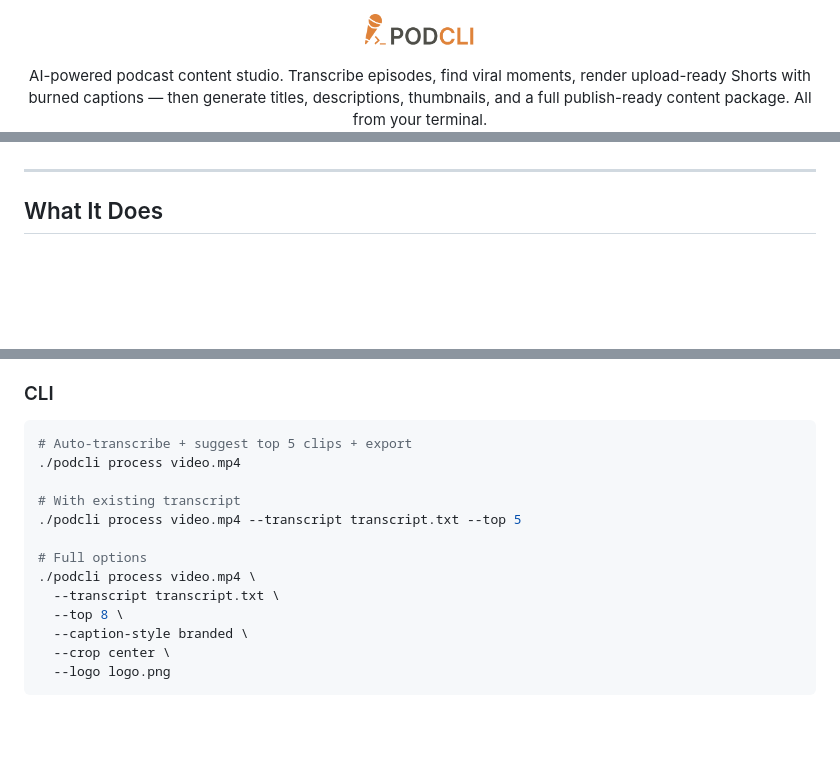
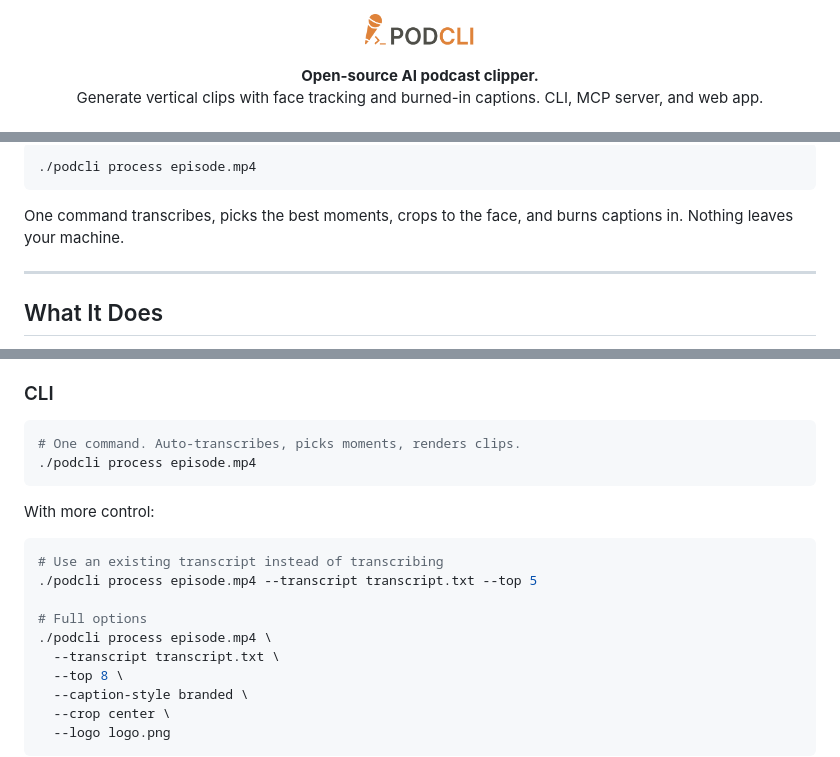
Before and after one commit to nmbrthirteen/podcli, a Markdown page: README.md, 3 parts joined by grey strips. GitHub-like rendering; blank space fills up the shorter version.

````diff
--- a/README.md
+++ b/README.md
@@ -1,6 +1,8 @@
 <p align="center">
   <img src="public/podcli-logo-transparent.png" height="36" alt="podcli" />
 </p>
+
 <p align="center">
-  AI-powered podcast content studio. Transcribe episodes, find viral moments, render upload-ready Shorts with burned captions — then generate titles, descriptions, thumbnails, and a full publish-ready content package. All from your terminal.
+  <strong>Open-source AI podcast clipper.</strong><br/>
+  Generate vertical clips with face tracking and burned-in captions. CLI, MCP server, and web app.
 </p>
@@ -7,3 +26,8 @@
+```bash
+./podcli process episode.mp4
+```
+
+One command transcribes, picks the best moments, crops to the face, and burns captions in. Nothing leaves your machine.
 
 ---
 
@@ -179,14 +203,18 @@ This will:
 ### CLI
 
 ```bash
-# Auto-transcribe + suggest top 5 clips + export
-./podcli process video.mp4
+# One command. Auto-transcribes, picks moments, renders clips.
+./podcli process episode.mp4
+```
 
-# With existing transcript
-./podcli process video.mp4 --transcript transcript.txt --top 5
+With more control:
+
+```bash
+# Use an existing transcript instead of transcribing
+./podcli process episode.mp4 --transcript transcript.txt --top 5
 
 # Full options
-./podcli process video.mp4 \
+./podcli process episode.mp4 \
   --transcript transcript.txt \
   --top 8 \
   --caption-style branded \
````
Also changed, not shown: other parts of README.md (+19 -2 lines).
